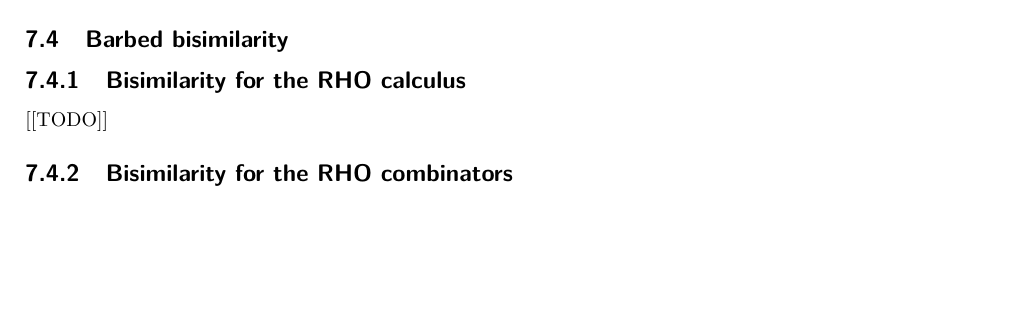
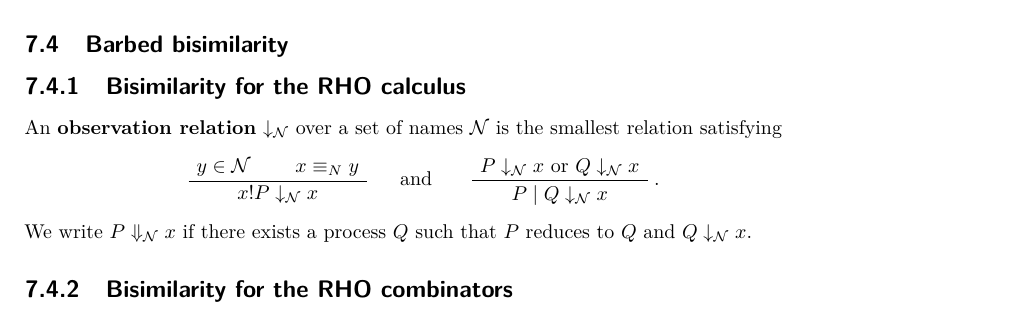
Before and after one commit to leithaus/pi4u, a LaTeX paper (calco2017/calco.tex): part of page 7 of 8, cut so that both start at the same text, the shorter picture padded with empty space. Compiled offline with pdfLaTeX.

Commit message:
Add observation

```diff
--- a/calco2017/calco.tex
+++ b/calco2017/calco.tex
@@ -5,6 +5,7 @@
 
 \newcommand{\new}{\mathsf{new}}
 \newcommand{\for}{\mathrm{for }}
+\newcommand{\Ncal}{\mathcal{N}}
 \newcommand{\interp}[1]{\llbracket #1 \rrbracket}
 \newcommand{\maps}{\colon}
 \newcommand{\Th}{\mathrm{Th}}
@@ -324,7 +325,11 @@ where $\interp{-}_x$ eliminates the free name $x:$
 
 \subsection{Barbed bisimilarity}
 \subsubsection{Bisimilarity for the RHO calculus}
-[[TODO]]
+An {\bf observation relation} $\downarrow_\Ncal$ over a set of names $\Ncal$ is the smallest relation satisfying
+\begin{center}
+  \AXC{$y \in \Ncal$} \AXC{$x \equiv_N y$} \BIC{$x!P \downarrow_\Ncal x$} \DP $\quad$ and $\quad$ \AXC{$P  \downarrow_\Ncal x \mbox{ or } Q \downarrow_\Ncal x$} \UIC{$P\;|\;Q  \downarrow_\Ncal x$} \DP.
+\end{center}
+We write $P \Downarrow_\Ncal x$ if there exists a process $Q$ such that $P$ reduces to $Q$ and $Q \downarrow_\Ncal x.$
 \subsubsection{Bisimilarity for the RHO combinators}
 [[TODO]]
 
```
Also changed, not shown: calco2017/calco.pdf, calco2017/rhocomb_cropped.pdf (deleted), calco2017/calco.tex (2 more changed lines).
